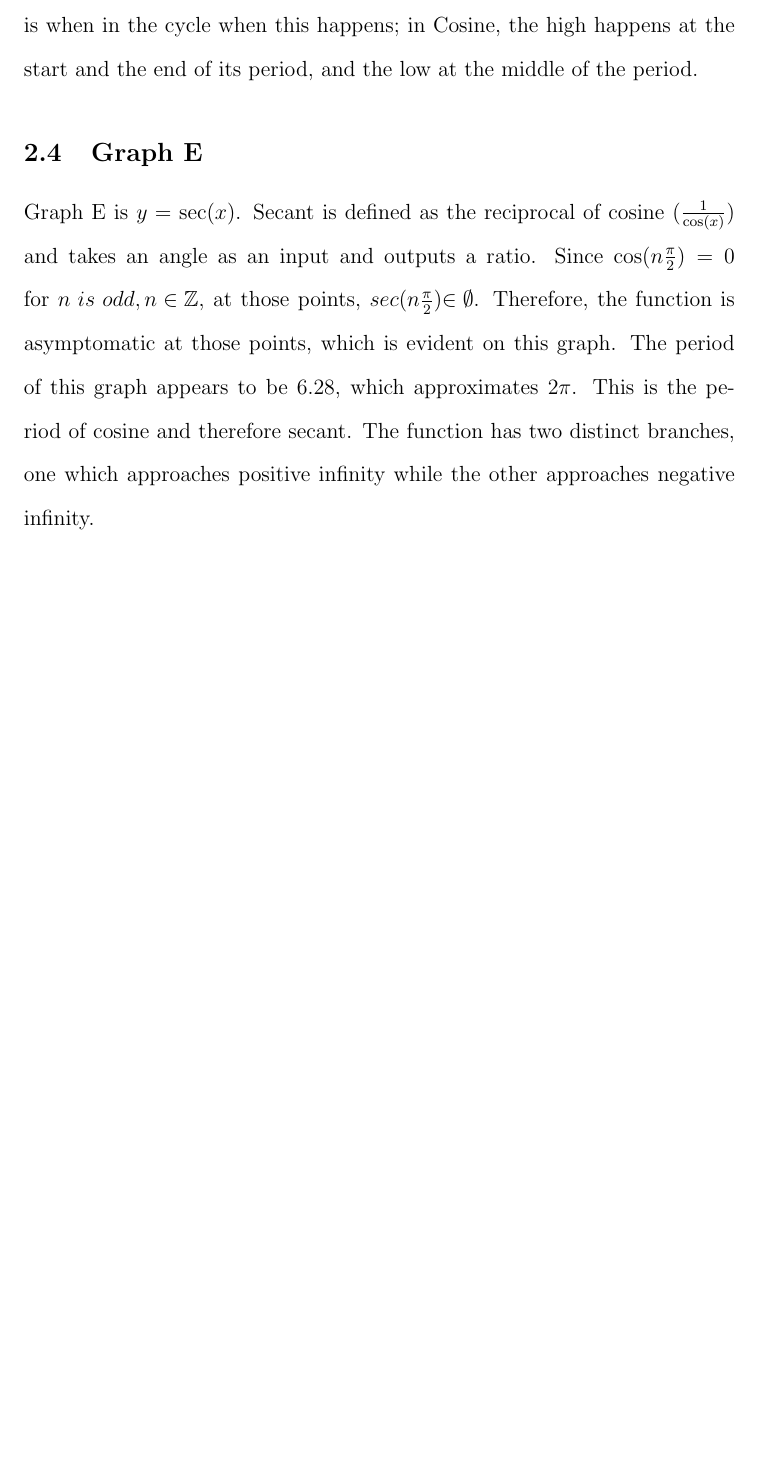
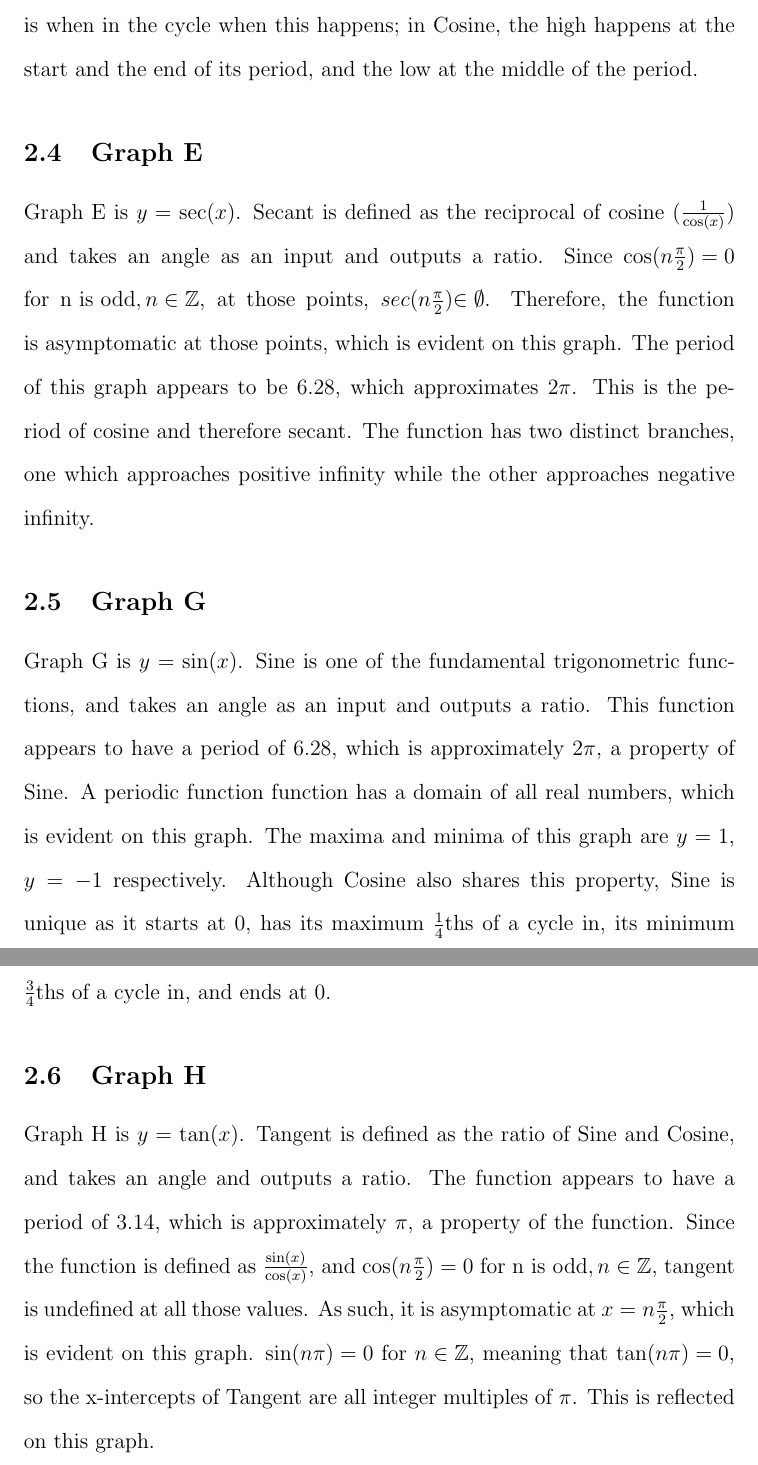
Before and after one commit to abhiaagarwal/precalculus-paper, a LaTeX document (main.tex, which reads sections/subsections/graphE.tex, sections/subsections/graphG.tex, sections/subsections/graphH.tex): part of page 5 of 5 before the commit and two parts of pages 5 and 6 of 6 after it, the two joined at a grey line, cut so that both start at the same text, the shorter picture padded with empty space. Compiled offline with pdfLaTeX.

Commit message:
Actually finish Graph G and H
The other graph was actually graph E

```diff
--- a/sections/subsections/graphE.tex
+++ b/sections/subsections/graphE.tex
@@ -2,7 +2,7 @@
 
 Graph E is $y=\sec(x)$.
 Secant is defined as the reciprocal of cosine ($\frac{1}{\cos(x)}$) and takes an angle as an input and outputs a ratio.
-Since $\cos(n{\frac{\pi}{2}})=0$ for ${n \ is \  odd, n\in \Z}$, at those points, $sec(n{\frac{\pi}{2}}) {\in \emptyset}$.
+Since ${\cos(n{\frac{\pi}{2}})=0}$ for ${\text{n is odd}, n\in \Z}$, at those points, ${sec(n{\frac{\pi}{2}}) {\in \emptyset}}$.
 Therefore, the function is asymptomatic at those points, which is evident on this graph.
 The period of this graph appears to be ${6.28}$, which approximates ${2\pi}$.
 This is the period of cosine and therefore secant.
--- /dev/null
+++ b/sections/subsections/graphG.tex
@@ -0,0 +1,8 @@
+\subsection{Graph G}
+
+Graph G is $y=\sin(x)$.
+Sine is one of the fundamental trigonometric functions, and takes an angle as an input and outputs a ratio.
+This function appears to have a period of ${6.28}$, which is approximately ${2\pi}$, a property of Sine.
+A periodic function function has a domain of all real numbers, which is evident on this graph.
+The maxima and minima of this graph are $y=1$, $y={-1}$ respectively.
+Although Cosine also shares this property, Sine is unique as it starts at 0, has its maximum $\frac{1}{4}$ths of a cycle in, its minimum $\frac{3}{4}$ths of a cycle in, and ends at $0$.
--- /dev/null
+++ b/sections/subsections/graphH.tex
@@ -0,0 +1,9 @@
+\subsection{Graph H}
+
+Graph H is $y=\tan(x)$.
+Tangent is defined as the ratio of Sine and Cosine, and takes an angle and outputs a ratio.
+The function appears to have a period of $3.14$, which is approximately $\pi$, a property of the function.
+Since the function is defined as $\frac{\sin(x)}{\cos(x)}$, and ${\cos(n{\frac{\pi}{2}})=0}$ for ${\text{n is odd}, n\in \Z}$, tangent is undefined at all those values.
+As such, it is asymptomatic at $x={n{\frac{\pi}{2}}}$, which is evident on this graph.
+${\sin(n\pi)=0}$ for ${n \in \Z}$, meaning that ${\tan(n{\pi})=0}$, so the x-intercepts of Tangent are all integer multiples of ${\pi}$.
+This is reflected on this graph.
```
Also changed, not shown: sections/graphs.tex (+2 -0 lines).
